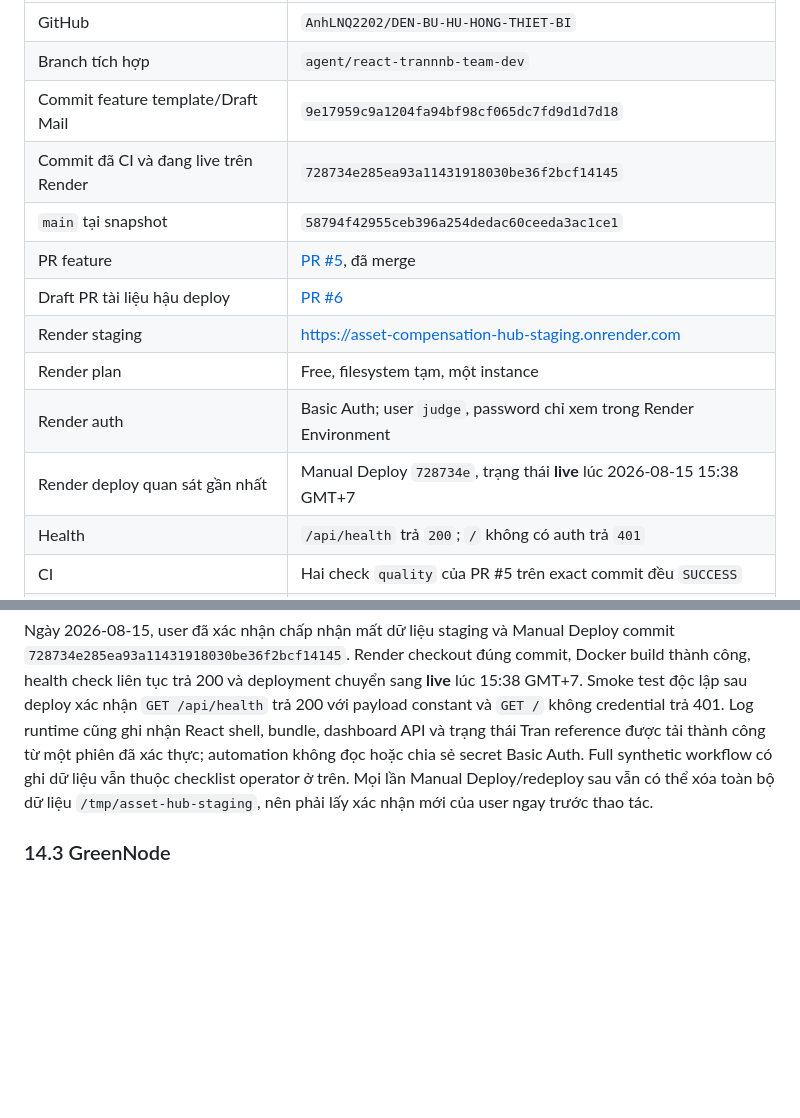
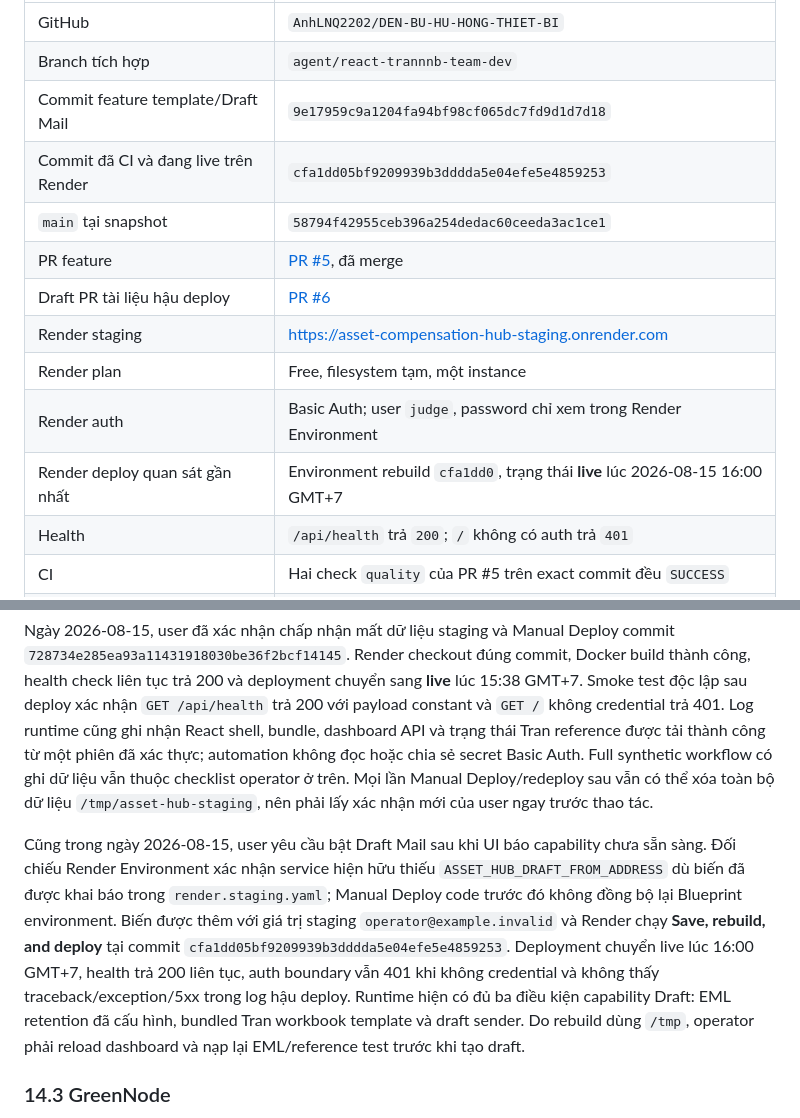
Before and after one commit to AnhLNQ2202/DEN-BU-HU-HONG-THIET-BI, a Markdown page: PROJECT_CONTEXT.md, 2 parts joined by grey strips. GitHub-like rendering; blank space fills up the shorter version.

Commit message:
docs: record Draft Mail enablement

```diff
--- a/PROJECT_CONTEXT.md
+++ b/PROJECT_CONTEXT.md
@@ -48,14 +48,14 @@ Snapshot này được lập ngày **2026-08-15**:
 | GitHub | `AnhLNQ2202/DEN-BU-HU-HONG-THIET-BI` |
 | Branch tích hợp | `agent/react-trannnb-team-dev` |
 | Commit feature template/Draft Mail | `9e17959c9a1204fa94bf98cf065dc7fd9d1d7d18` |
-| Commit đã CI và đang live trên Render | `728734e285ea93a11431918030be36f2bcf14145` |
+| Commit đã CI và đang live trên Render | `cfa1dd05bf9209939b3dddda5e04efe5e4859253` |
 | `main` tại snapshot | `58794f42955ceb396a254dedac60ceeda3ac1ce1` |
 | PR feature | [PR #5](https://github.com/AnhLNQ2202/DEN-BU-HU-HONG-THIET-BI/pull/5), đã merge |
 | Draft PR tài liệu hậu deploy | [PR #6](https://github.com/AnhLNQ2202/DEN-BU-HU-HONG-THIET-BI/pull/6) |
 | Render staging | <https://asset-compensation-hub-staging.onrender.com> |
 | Render plan | Free, filesystem tạm, một instance |
 | Render auth | Basic Auth; user `judge`, password chỉ xem trong Render Environment |
-| Render deploy quan sát gần nhất | Manual Deploy `728734e`, trạng thái **live** lúc 2026-08-15 15:38 GMT+7 |
+| Render deploy quan sát gần nhất | Environment rebuild `cfa1dd0`, trạng thái **live** lúc 2026-08-15 16:00 GMT+7 |
 | Health | `/api/health` trả `200`; `/` không có auth trả `401` |
 | CI | Hai check `quality` của PR #5 trên exact commit đều `SUCCESS` |
 | CI Linux exact commit | 251 test pass, 85% statement coverage |
@@ -935,6 +935,19 @@ thuộc checklist operator ở trên. Mọi lần Manual Deploy/redeploy sau v
 xóa toàn bộ dữ liệu `/tmp/asset-hub-staging`, nên phải lấy xác nhận mới của user
 ngay trước thao tác.
 
+Cũng trong ngày 2026-08-15, user yêu cầu bật Draft Mail sau khi UI báo capability
+chưa sẵn sàng. Đối chiếu Render Environment xác nhận service hiện hữu thiếu
+`ASSET_HUB_DRAFT_FROM_ADDRESS` dù biến đã được khai báo trong
+`render.staging.yaml`; Manual Deploy code trước đó không đồng bộ lại Blueprint
+environment. Biến được thêm với giá trị staging `operator@example.invalid` và
+Render chạy **Save, rebuild, and deploy** tại commit
+`cfa1dd05bf9209939b3dddda5e04efe5e4859253`. Deployment chuyển live lúc 16:00
+GMT+7, health trả 200 liên tục, auth boundary vẫn 401 khi không credential và
+không thấy traceback/exception/5xx trong log hậu deploy. Runtime hiện có đủ ba
+điều kiện capability Draft: EML retention đã cấu hình, bundled Tran workbook
+template và draft sender. Do rebuild dùng `/tmp`, operator phải reload dashboard
+và nạp lại EML/reference test trước khi tạo draft.
+
 ### 14.3 GreenNode
 
 `compose.greennode.yaml` chạy app read-only root filesystem + `/var/data` bind
```
